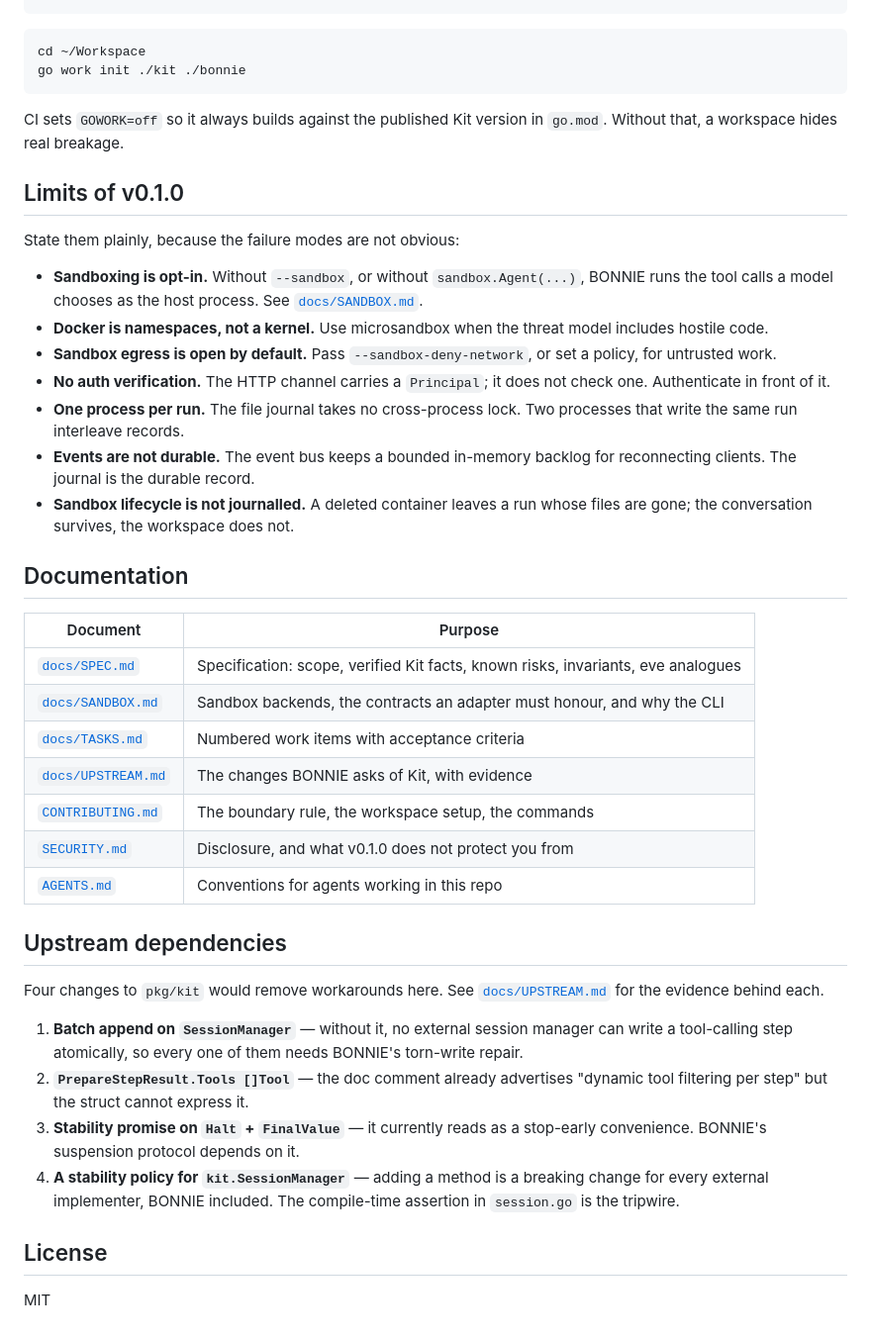
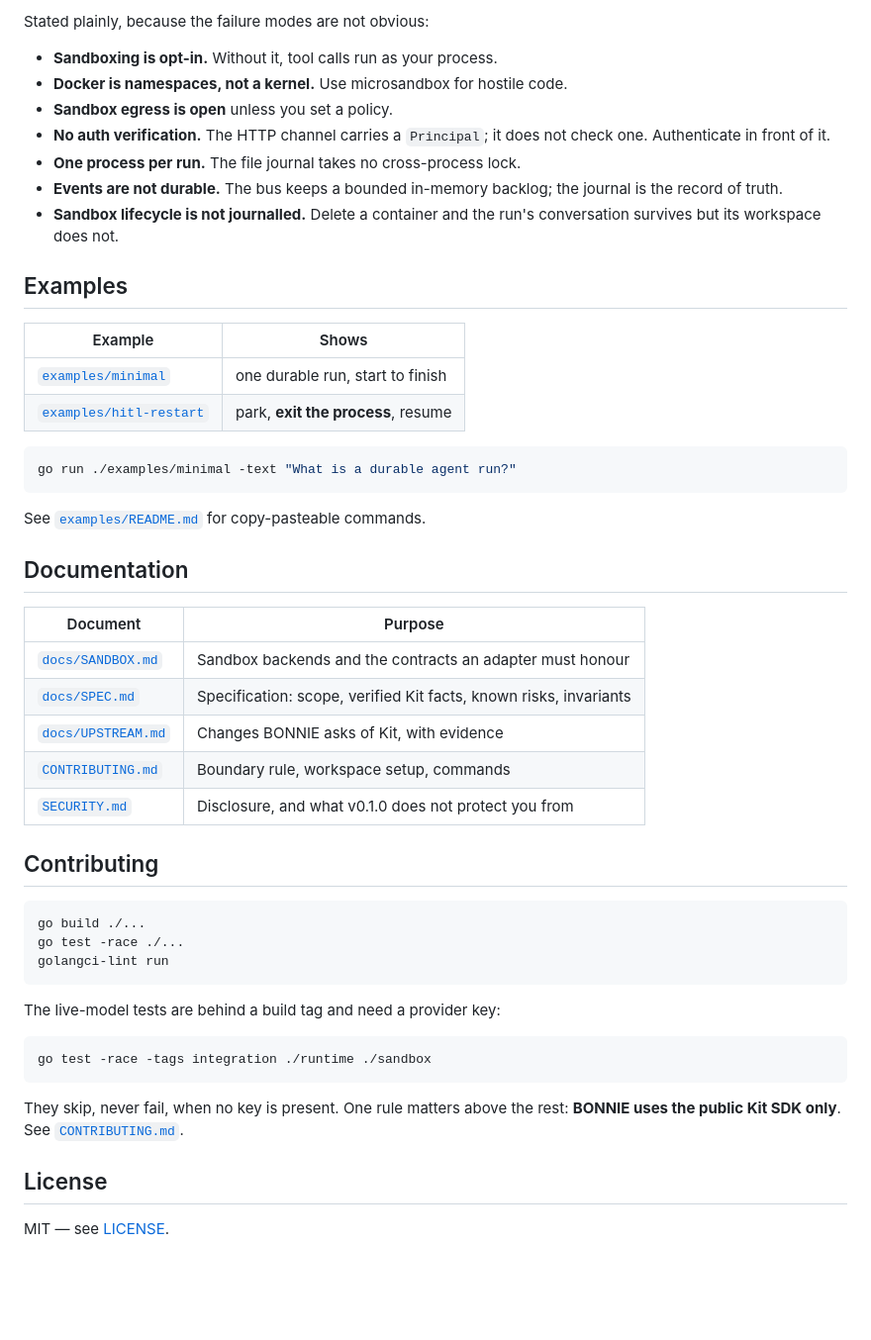
Before and after one commit to mark3labs/bonnie, a Markdown page: README.md, the part around one of its changes. Shown at 99% size. Rendered like a GitHub page; blank space fills up the shorter version.

````diff
--- a/README.md
+++ b/README.md
@@ -248,59 +441,57 @@ directory**, never a `replace` directive in a published `go.mod`:
+Stated plainly, because the failure modes are not obvious:
+
+- **Sandboxing is opt-in.** Without it, tool calls run as your process.
+- **Docker is namespaces, not a kernel.** Use microsandbox for hostile code.
+- **Sandbox egress is open** unless you set a policy.
+- **No auth verification.** The HTTP channel carries a `Principal`; it does not
+  check one. Authenticate in front of it.
+- **One process per run.** The file journal takes no cross-process lock.
+- **Events are not durable.** The bus keeps a bounded in-memory backlog; the
+  journal is the record of truth.
+- **Sandbox lifecycle is not journalled.** Delete a container and the run's
+  conversation survives but its workspace does not.
+
+## Examples
+
+| Example | Shows |
+|---|---|
+| [`examples/minimal`](examples/minimal) | one durable run, start to finish |
+| [`examples/hitl-restart`](examples/hitl-restart) | park, **exit the process**, resume |
+
 ```bash
-cd ~/Workspace
-go work init ./kit ./bonnie
+go run ./examples/minimal -text "What is a durable agent run?"
 ```
 
-CI sets `GOWORK=off` so it always builds against the published Kit version in
-`go.mod`. Without that, a workspace hides real breakage.
-
-## Limits of v0.1.0
-
-State them plainly, because the failure modes are not obvious:
-
-- **Sandboxing is opt-in.** Without `--sandbox`, or without
-  `sandbox.Agent(...)`, BONNIE runs the tool calls a model chooses as the host
-  process. See [`docs/SANDBOX.md`](docs/SANDBOX.md).
-- **Docker is namespaces, not a kernel.** Use microsandbox when the threat
-  model includes hostile code.
-- **Sandbox egress is open by default.** Pass `--sandbox-deny-network`, or set
-  a policy, for untrusted work.
-- **No auth verification.** The HTTP channel carries a `Principal`; it does not
-  check one. Authenticate in front of it.
-- **One process per run.** The file journal takes no cross-process lock. Two
-  processes that write the same run interleave records.
-- **Events are not durable.** The event bus keeps a bounded in-memory backlog
-  for reconnecting clients. The journal is the durable record.
-- **Sandbox lifecycle is not journalled.** A deleted container leaves a run
-  whose files are gone; the conversation survives, the workspace does not.
+See [`examples/README.md`](examples/README.md) for copy-pasteable commands.
 
 ## Documentation
 
 | Document | Purpose |
 |---|---|
-| [`docs/SPEC.md`](docs/SPEC.md) | Specification: scope, verified Kit facts, known risks, invariants, eve analogues |
-| [`docs/SANDBOX.md`](docs/SANDBOX.md) | Sandbox backends, the contracts an adapter must honour, and why the CLI |
-| [`docs/TASKS.md`](docs/TASKS.md) | Numbered work items with acceptance criteria |
-| [`docs/UPSTREAM.md`](docs/UPSTREAM.md) | The changes BONNIE asks of Kit, with evidence |
-| [`CONTRIBUTING.md`](CONTRIBUTING.md) | The boundary rule, the workspace setup, the commands |
+| [`docs/SANDBOX.md`](docs/SANDBOX.md) | Sandbox backends and the contracts an adapter must honour |
+| [`docs/SPEC.md`](docs/SPEC.md) | Specification: scope, verified Kit facts, known risks, invariants |
+| [`docs/UPSTREAM.md`](docs/UPSTREAM.md) | Changes BONNIE asks of Kit, with evidence |
+| [`CONTRIBUTING.md`](CONTRIBUTING.md) | Boundary rule, workspace setup, commands |
 | [`SECURITY.md`](SECURITY.md) | Disclosure, and what v0.1.0 does not protect you from |
-| [`AGENTS.md`](AGENTS.md) | Conventions for agents working in this repo |
 
-## Upstream dependencies
+## Contributing
 
-Four changes to `pkg/kit` would remove workarounds here. See
-[`docs/UPSTREAM.md`](docs/UPSTREAM.md) for the evidence behind each.
+```bash
+go build ./...
+go test -race ./...
+golangci-lint run
+```
 
-1. **Batch append on `SessionManager`** — without it, no external session
-   manager can write a tool-calling step atomically, so every one of them needs
-   BONNIE's torn-write repair.
-2. **`PrepareStepResult.Tools []Tool`** — the doc comment already advertises
-   "dynamic tool filtering per step" but the struct cannot express it.
-3. **Stability promise on `Halt` + `FinalValue`** — it currently reads as a
-   stop-early convenience. BONNIE's suspension protocol depends on it.
-4. **A stability policy for `kit.SessionManager`** — adding a method is a
-   breaking change for every external implementer, BONNIE included. The
-   compile-time assertion in `session.go` is the tripwire.
+The live-model tests are behind a build tag and need a provider key:
+
+```bash
+go test -race -tags integration ./runtime ./sandbox
+```
+
+They skip, never fail, when no key is present. One rule matters above the
+rest: **BONNIE uses the public Kit SDK only**. See
+[`CONTRIBUTING.md`](CONTRIBUTING.md).
 
 ## License
 
-MIT
+MIT — see [LICENSE](LICENSE).
````
Also changed, not shown: other parts of README.md (+345 -152 lines).
